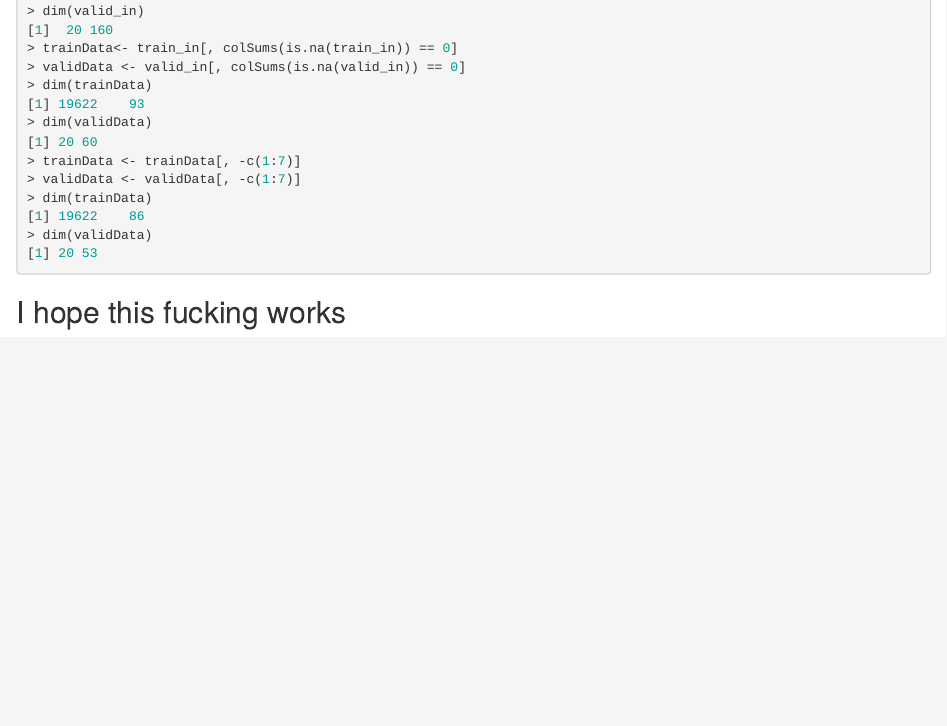
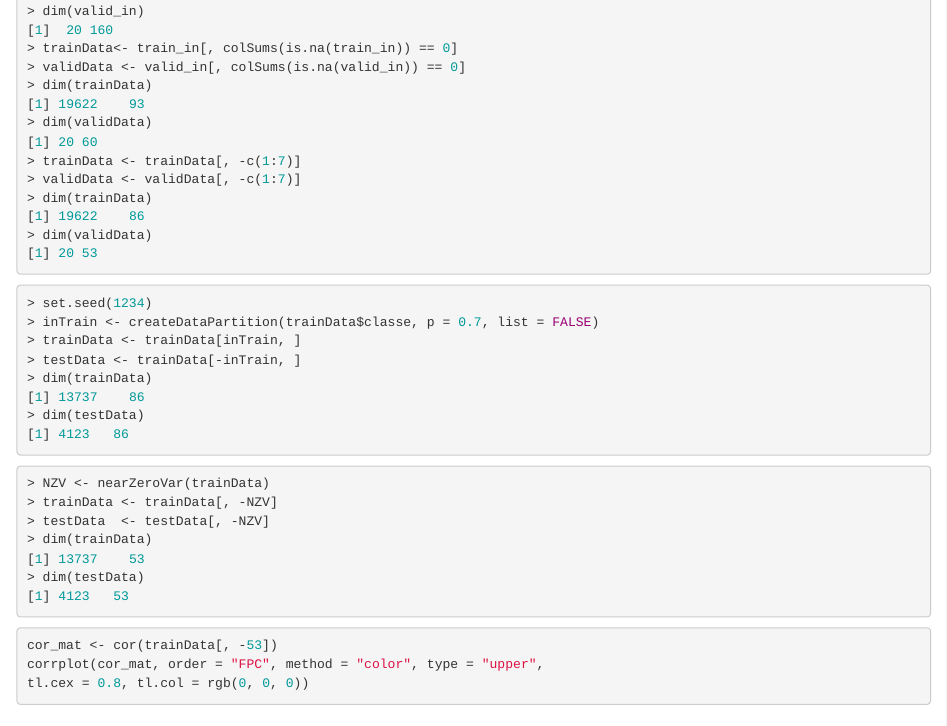
Before and after one commit to sreemoyee13/PracticalMachineLearning, an R Markdown document (index.Rmd): the page in a window 1100 px wide, from 460 px down. The pictures show the output file index.html that the author committed with the source, opened offline.

Commit message:
commitnew

````diff
--- a/index.Rmd
+++ b/index.Rmd
@@ -38,5 +38,29 @@
 > dim(validData)
 [1] 20 53
 ```
+```r
+> set.seed(1234)
+> inTrain <- createDataPartition(trainData$classe, p = 0.7, list = FALSE)
+> trainData <- trainData[inTrain, ]
+> testData <- trainData[-inTrain, ]
+> dim(trainData)
+[1] 13737    86
+> dim(testData)
+[1] 4123   86
+```
+```r
+> NZV <- nearZeroVar(trainData)
+> trainData <- trainData[, -NZV]
+> testData  <- testData[, -NZV]
+> dim(trainData)
+[1] 13737    53
+> dim(testData)
+[1] 4123   53
+```
+```r
+cor_mat <- cor(trainData[, -53])
+corrplot(cor_mat, order = "FPC", method = "color", type = "upper",
+tl.cex = 0.8, tl.col = rgb(0, 0, 0))
+```
 
 ## I hope this fucking works
````
Also changed, not shown: README.md, index.html.
